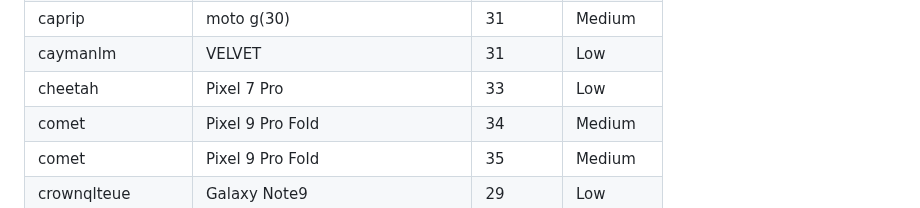
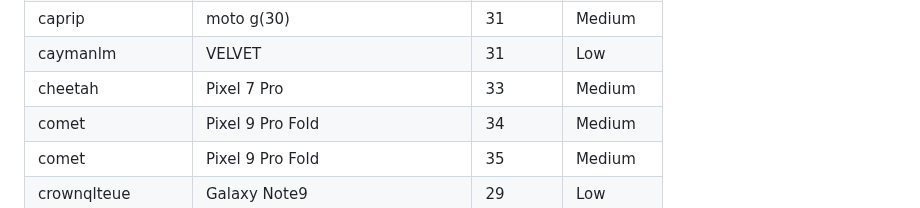
Before and after one commit to mozilla-mobile/testops-tools, a Markdown page: ftl-devices/devices.md, the part around the change. GitHub-like rendering.

Commit message:
Automated update of devices.md

```diff
--- a/ftl-devices/devices.md
+++ b/ftl-devices/devices.md
@@ -50,7 +50,7 @@
 | cancunf | moto g54 5G | 34 | Medium |
 | caprip | moto g(30) | 31 | Medium |
 | caymanlm | VELVET | 31 | Low |
-| cheetah | Pixel 7 Pro | 33 | Low |
+| cheetah | Pixel 7 Pro | 33 | Medium |
 | comet | Pixel 9 Pro Fold | 34 | Medium |
 | comet | Pixel 9 Pro Fold | 35 | Medium |
 | crownqlteue | Galaxy Note9 | 29 | Low |
```
